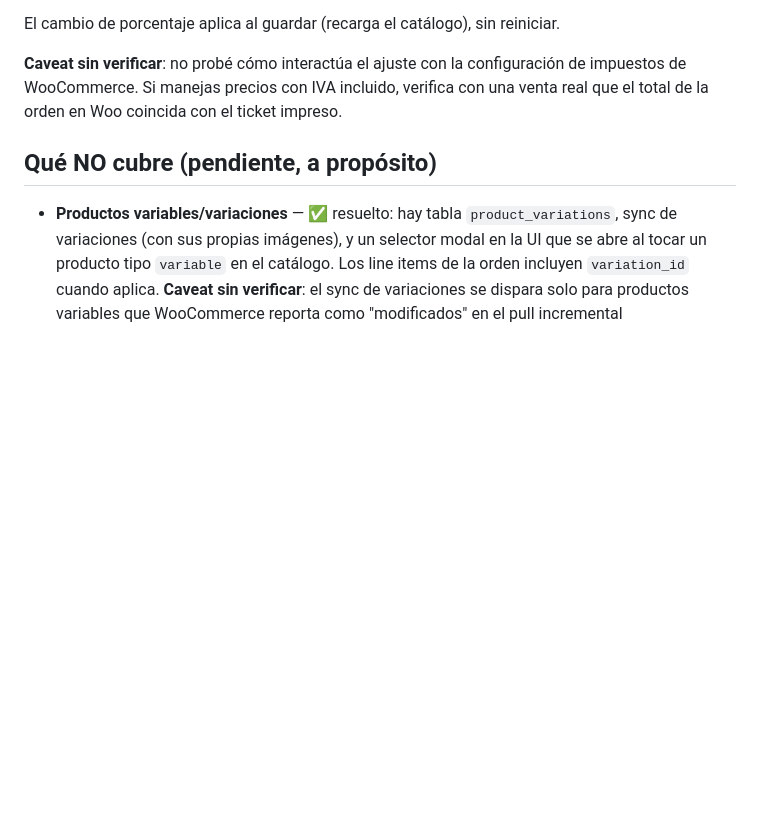
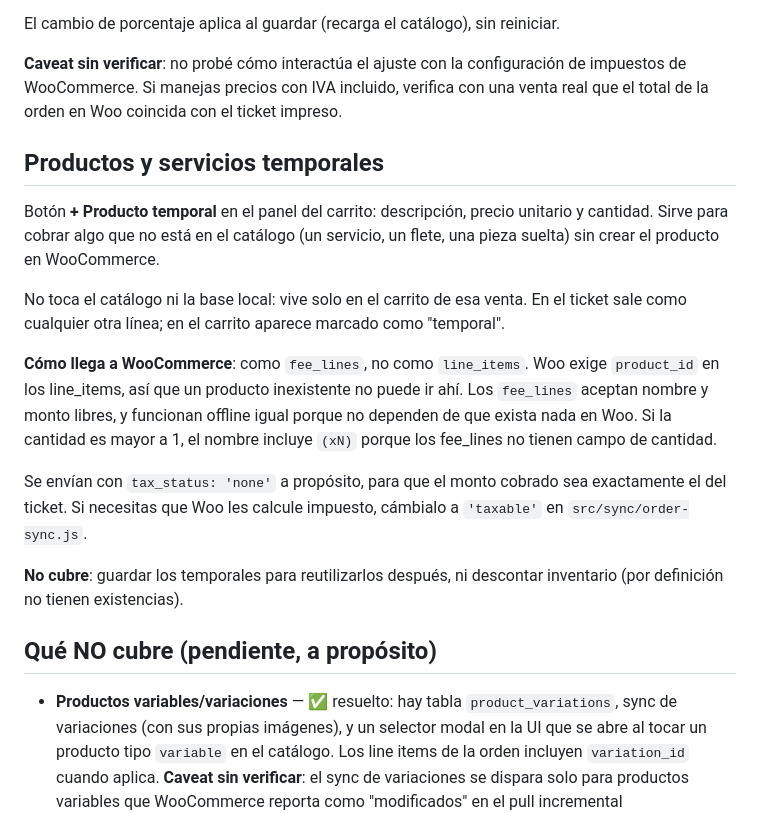
Before and after one commit to iiooiio/scaffold-POS, a Markdown page: README.md, the part around the change. GitHub-like rendering; blank space fills up the shorter version.

Commit message:
Document temporary products and services feature
Added section for temporary products and services in the README.

```diff
--- a/README.md
+++ b/README.md
@@ -211,6 +211,28 @@ El cambio de porcentaje aplica al guardar (recarga el catálogo), sin reiniciar.
 impuestos de WooCommerce. Si manejas precios con IVA incluido, verifica con una venta
 real que el total de la orden en Woo coincida con el ticket impreso.
 
+## Productos y servicios temporales
+
+Botón **+ Producto temporal** en el panel del carrito: descripción, precio unitario y
+cantidad. Sirve para cobrar algo que no está en el catálogo (un servicio, un flete, una
+pieza suelta) sin crear el producto en WooCommerce.
+
+No toca el catálogo ni la base local: vive solo en el carrito de esa venta. En el ticket
+sale como cualquier otra línea; en el carrito aparece marcado como "temporal".
+
+**Cómo llega a WooCommerce**: como `fee_lines`, no como `line_items`. Woo exige
+`product_id` en los line_items, así que un producto inexistente no puede ir ahí. Los
+`fee_lines` aceptan nombre y monto libres, y funcionan offline igual porque no dependen
+de que exista nada en Woo. Si la cantidad es mayor a 1, el nombre incluye `(xN)` porque
+los fee_lines no tienen campo de cantidad.
+
+Se envían con `tax_status: 'none'` a propósito, para que el monto cobrado sea exactamente
+el del ticket. Si necesitas que Woo les calcule impuesto, cámbialo a `'taxable'` en
+`src/sync/order-sync.js`.
+
+**No cubre**: guardar los temporales para reutilizarlos después, ni descontar inventario
+(por definición no tienen existencias).
+
 ## Qué NO cubre (pendiente, a propósito)
 
 - **Productos variables/variaciones** — ✅ resuelto: hay tabla `product_variations`,
```
